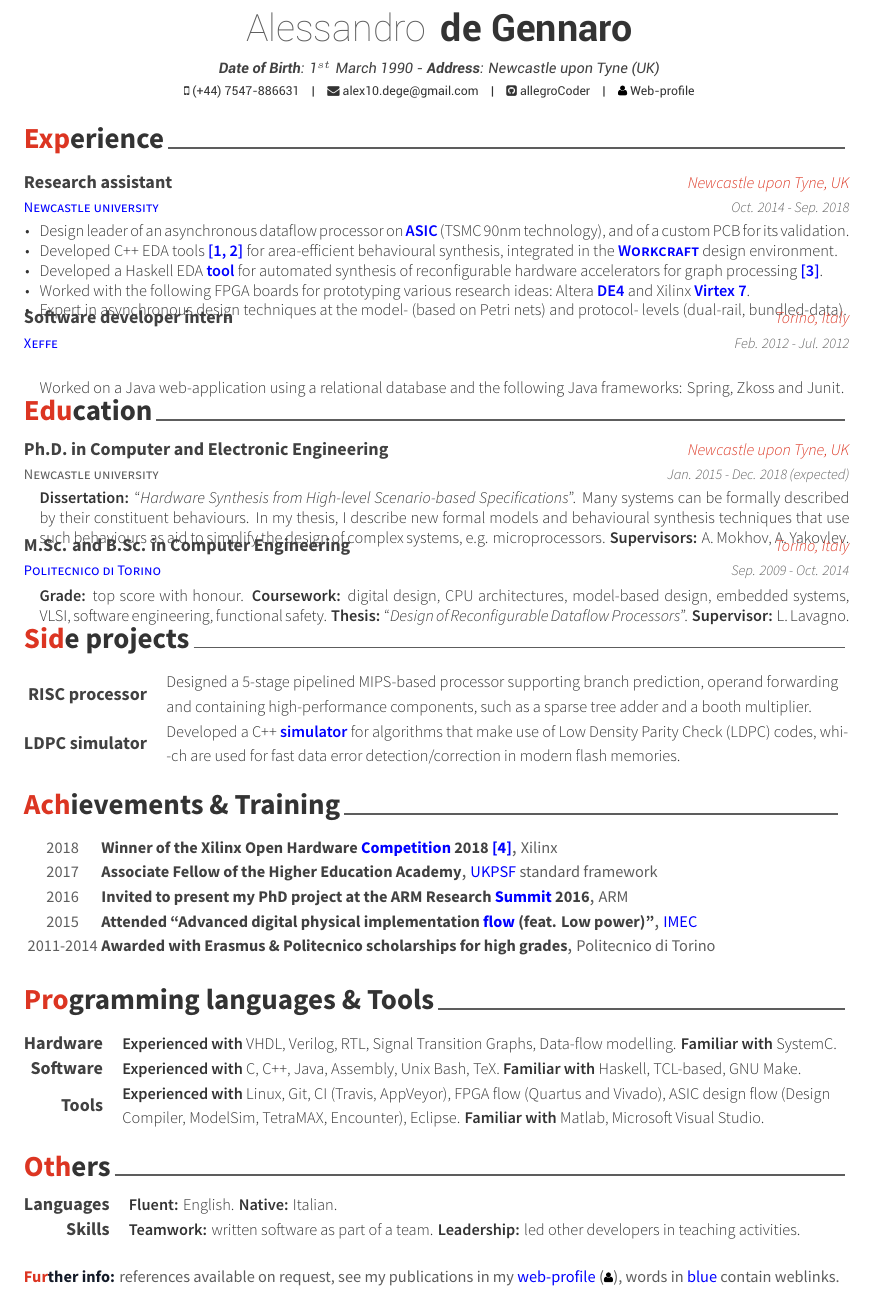
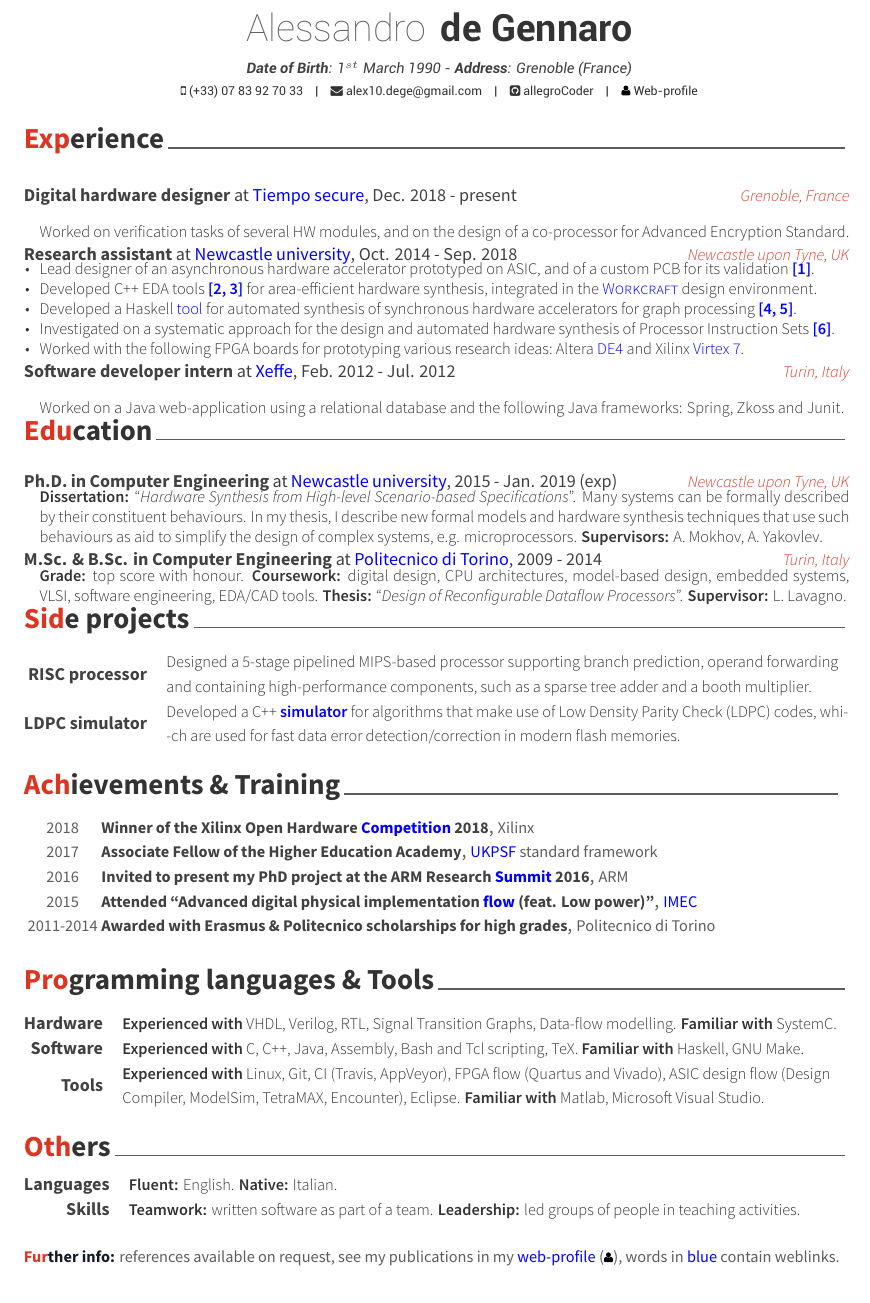
Before and after one commit to allegroCoder/cv-light, a LaTeX CV (cv-light.tex, which reads sections/certificates.tex, sections/education.tex, sections/experience.tex): part of the page, cut so that both start at the same text. Compiled offline with XeLaTeX.

Commit message:
Added job at Tiempo

```diff
--- a/cv-light.tex
+++ b/cv-light.tex
@@ -5,7 +5,7 @@
 
 \usepackage{hyperref}
 \usepackage{color}
-\geometry{left=2.5cm, top=1.5cm, right=2.5cm, bottom=2cm, footskip=.5cm}
+\geometry{left=2.5cm, top=1.5cm, right=2.5cm, bottom=2.3cm, footskip=.5cm}
 
 \fontdir[fonts/]
 
@@ -24,9 +24,9 @@
 
 \name{\huge{Alessandro}}{\huge{de Gennaro}\vspace{+2mm}}
 \address{\textbf{Date of Birth}: 1$^{st}$ March 1990 - \textbf{Address}:
-Newcastle upon Tyne (UK) }
+Grenoble (France) }
 
-\mobile{(+44) 7547-886631}
+\mobile{(+33) 07 83 92 70 33}
 \email{alex10.dege@gmail.com}
 \github{allegroCoder}
 \extrainfo{\href{https://www.ncl.ac.uk/engineering/staff/profile/alessandrode-gennaro.html}{\profLogo
--- a/sections/certificates.tex
+++ b/sections/certificates.tex
@@ -6,7 +6,7 @@
 \cvhonor
 {Winner of the Xilinx Open Hardware
 {\color{myblue}\href{http://www.openhw.eu/2018-finalists.html}{Competition}}
-2018~{\color{myblue}\href{https://youtu.be/Z2w0hiHY3Us}{[4]}}}
+2018}
 {Xilinx}
 {}
 {2018}
--- a/sections/education.tex
+++ b/sections/education.tex
@@ -1,37 +1,41 @@
 \cvsection{Education}
 
 \begin{cventries}
-
+\vspace{-4mm}
 %------------------------------------------------
 
 \cventry
-{Newcastle university} % Degree
-{Ph.D. in Computer and Electronic Engineering} % Institution
-{Newcastle upon Tyne,~UK} % Location
-{Jan. 2015 - Dec. 2018 (expected)} % Date(s)
+{} % Degree
+{\vspace{-8mm}{Ph.D. in Computer Engineering \normalfont{at
+\href{https://www.ncl.ac.uk/}{\color{myblue}Newcastle university},
+2015 - Jan. 2019 (exp)}}} % Institution
+{\vspace{-8mm}Newcastle upon Tyne,~UK} % Location
+{} % Date(s)
 { % Description(s) bullet points
 \begin{cvitems}
 \textbf{Dissertation:} ``\textit{Hardware Synthesis from High-level
 Scenario-based Specifications}''. Many systems can be formally described
 by their constituent behaviours. In my thesis, I describe new formal models and
-behavioural synthesis techniques that use such behaviours as aid to
+hardware synthesis techniques that use such behaviours as aid to
 simplify the design of complex systems, e.g. microprocessors.
 \textbf{Supervisors:} A. Mokhov, A. Yakovlev.
 \end{cvitems}
 }
-
+\vspace{-4mm}
 %------------------------------------------------
 
 \cventry
-{\href{https://www.polito.it/?lang=en}{\color{myblue}Politecnico di Torino}}
-{M.Sc. and B.Sc. in Computer Engineering}
-{Torino,~Italy}
-{Sep. 2009 - Oct. 2014}
+{}
+{\vspace{-8mm}M.Sc. \& B.Sc. in Computer Engineering \normalfont{at
+\href{https://www.polito.it/?lang=en}{\color{myblue}Politecnico di Torino},
+2009 - 2014}}
+{\vspace{-8mm}Turin,~Italy}
+{}
 {
 \begin{cvitems}
 \textbf{Grade:} top score with honour. \textbf{Coursework:}
 digital design, CPU architectures, model-based design, embedded systems, VLSI,
-software engineering, functional safety. \textbf{Thesis:}
+software engineering, EDA/CAD tools. \textbf{Thesis:}
 ``\emph{Design
 of Reconfigurable Dataflow Processors}''. \textbf{Supervisor:} L. Lavagno.
 \end{cvitems}
--- a/sections/experience.tex
+++ b/sections/experience.tex
@@ -1,46 +1,70 @@
 \cvsection{Experience}
 
 \begin{cventries}
-
-%------------------------------------------------
-\cventry
-{\href{https://www.ncl.ac.uk/}{\color{myblue}Newcastle university}}
-{Research assistant} % Job title
-{Newcastle upon Tyne, UK} % Location
-{Oct. 2014 - Sep. 2018} % Date(s)
-{
-\begin{cvitems}
-\item {Design leader of an asynchronous dataflow processor on
-\href{https://ieeexplore.ieee.org/document/8342264/}{\color{myblue}{\textbf{ASIC}}}
-(TSMC~90nm technology), and of a custom PCB for its validation.}
-\item {Developed C++ EDA
-tools~{\color{myblue}\href{https://github.com/tuura/shutters}{\textbf{[1}}}{\color{myblue}\textbf{,}}
-{\color{myblue}\href{https://github.com/tuura/scenco}{\textbf{2]}}}
-for area-efficient behavioural synthesis, integrated in the
-\href{https://workcraft.org/}{\color{myblue}{\textbf{\textsc{Workcraft}}}}
-design environment.}
-\item {Developed a Haskell EDA
-{\color{myblue}\href{https://github.com/tuura/fantasi/tree/master/doc}{\textbf{tool}}}
-for automated synthesis of reconfigurable hardware accelerators for graph
-processing~{\color{myblue}\href{https://poets-project.org/publications}{\textbf{[3]}}}.}
-\item {Worked with the following FPGA boards for prototyping various research
-ideas:~Altera
-{\color{myblue}\href{https://www.altera.com/solutions/partners/partner-profile/terasic-inc-/board/de4-stratix-iv-development-board.html\#overview}{\textbf{DE4}}}
-and Xilinx
-{\color{myblue}\href{https://www.xilinx.com/products/boards-and-kits/ek-v7-vc707-g.html}{\textbf{Virtex
- 7}}}.}
-\item {Expert in asynchronous design techniques at the model- (based on
-Petri nets) and protocol- levels (dual-rail, bundled-data).}
-\end{cvitems}
-}
-
+\vspace{-4mm}
 %------------------------------------------------
 
 \cventry
-{\color{myblue}\href{http://www.xeffe.it/}{Xeffe}}
-{Software developer intern}
-{Torino, Italy}
-{Feb. 2012 - Jul. 2012}
+{}
+{\vspace{-8mm}Digital hardware designer \normalfont{at
+\href{http://www.tiempo-secure.com/}{\color{myblue}Tiempo secure}, Dec. 2018 -
+present}} % Job title
+{\vspace{-8mm}Grenoble, France} % Location
+{} % Date(s)
+{
+\begin{cvitems}
+Worked on verification tasks of several HW modules, and on the design of a
+co-processor for Advanced Encryption Standard.
+\end{cvitems}
+}
+\vspace{-4mm}
+%------------------------------------------------
+
+\cventry
+{}
+{\vspace{-8mm}Research assistant \normalfont{at
+\href{https://www.ncl.ac.uk/}{\color{myblue}Newcastle university}, Oct.
+2014 - Sep. 2018}} % Job title
+{\vspace{-8mm}Newcastle upon Tyne, UK} % Location
+{}
+{
+\begin{cvitems}
+\item {Lead designer of an asynchronous hardware accelerator prototyped on
+ASIC, and of a custom PCB for its
+validation~{\color{myblue}\href{https://github.com/tuura/papers/tree/master/date-2018}{\textbf{[1]}}}.}
+\item {Developed C++ EDA
+tools~{\color{myblue}\href{https://github.com/tuura/shutters}{\textbf{[2}}}{\color{myblue}\textbf{,}}
+{\color{myblue}\href{https://github.com/tuura/scenco}{\textbf{3]}}}
+for area-efficient hardware synthesis, integrated in the
+\href{https://workcraft.org/}{\color{myblue}{\textsc{Workcraft}}}
+design environment.}
+\item {Developed a Haskell
+{\color{myblue}\href{https://github.com/tuura/fantasi/tree/master/doc}{tool}}
+for automated synthesis of synchronous hardware accelerators for graph
+processing~{\color{myblue}\href{https://youtu.be/Z2w0hiHY3Us}{\textbf{[4}}}{\color{myblue}\textbf{,}}
+{\color{myblue}\href{https://poets-project.org/publications}{\textbf{5]}}}.}
+\item {Investigated on a systematic approach for the design and automated
+hardware synthesis of Processor Instruction
+Sets~{\color{myblue}\href{https://eprint.ncl.ac.uk/file_store/production/251075/92600BF7-92A0-4B22-897A-01892DDA9E2F.pdf}{\textbf{[6]}}}.}
+\item {Worked with the following FPGA boards for prototyping various research
+ideas:~Altera
+{\color{myblue}\href{https://www.altera.com/solutions/partners/partner-profile/terasic-inc-/board/de4-stratix-iv-development-board.html\#overview}{DE4}}
+and Xilinx
+{\color{myblue}\href{https://www.xilinx.com/products/boards-and-kits/ek-v7-vc707-g.html}{Virtex
+ 7}}.}
+%\item {Expert in asynchronous design techniques at the model- (based on
+%	Petri nets) and hardware- levels (dual-rail, bundled-data).}
+\end{cvitems}
+}
+\vspace{-4mm}
+%------------------------------------------------
+
+\cventry
+{}%\color{myblue}\href{http://www.xeffe.it/}{Xeffe}}
+{\vspace{-8mm}Software developer intern \normalfont{at
+{\color{myblue}\href{http://www.xeffe.it/}{Xeffe}}, Feb. 2012 - Jul. 2012}}
+{\vspace{-8mm}Turin, Italy}
+{}
 {
 \begin{cvitems}
 Worked on a Java web-application using a relational database and
--- a/sections/others.tex
+++ b/sections/others.tex
@@ -9,7 +9,7 @@
 \cvskill
 {Skills}
 {\textbf{Teamwork:} written software as part of a team. \textbf{Leadership:}
-led other developers in teaching activities.}
+led groups of people in teaching activities.}
 
 \end{cvskills}
 
--- a/sections/programming.tex
+++ b/sections/programming.tex
@@ -9,8 +9,8 @@ Data-flow modelling. \textbf{Familiar with} SystemC.}
 
 \cvskill
 {Software}
-{\textbf{Experienced with} C, C++, Java, Assembly, Unix Bash, TeX.
-\textbf{Familiar with} Haskell, TCL-based, GNU Make.}
+{\textbf{Experienced with} C, C++, Java, Assembly, Bash and Tcl scripting, TeX.
+\textbf{Familiar with} Haskell, GNU Make.}
 
 \cvskill
 {Tools}
```
